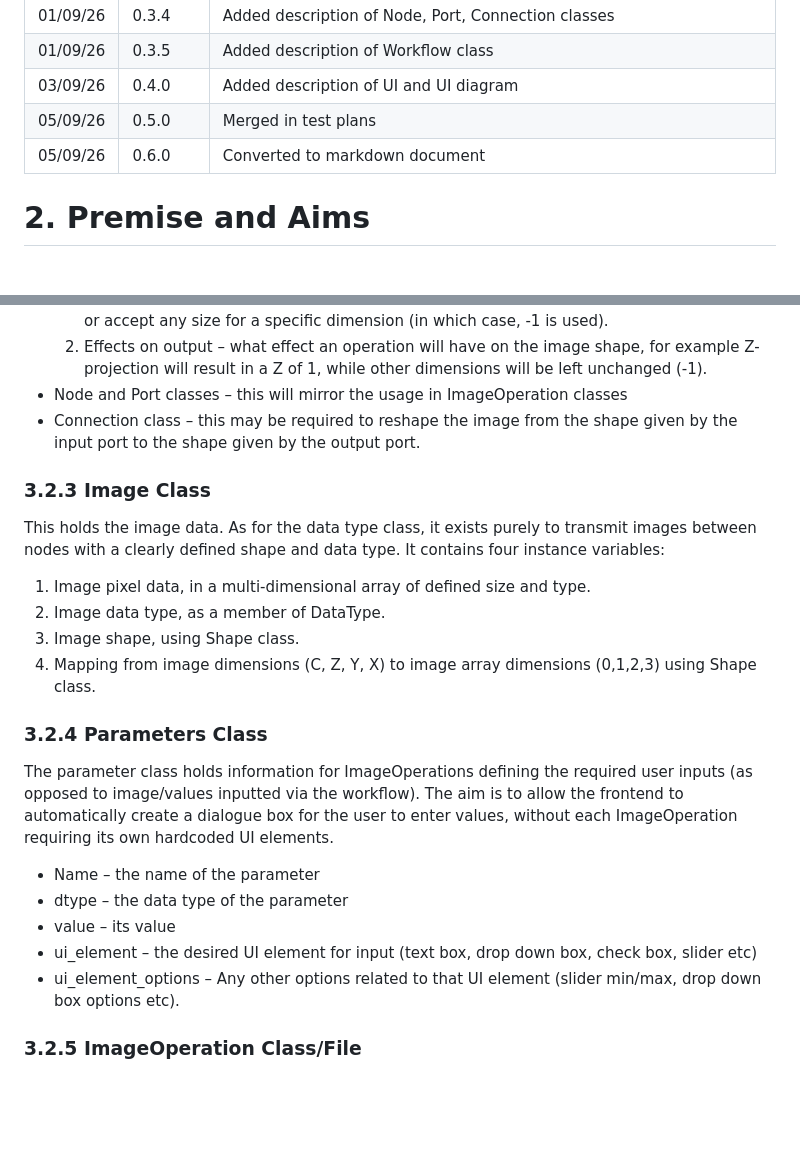
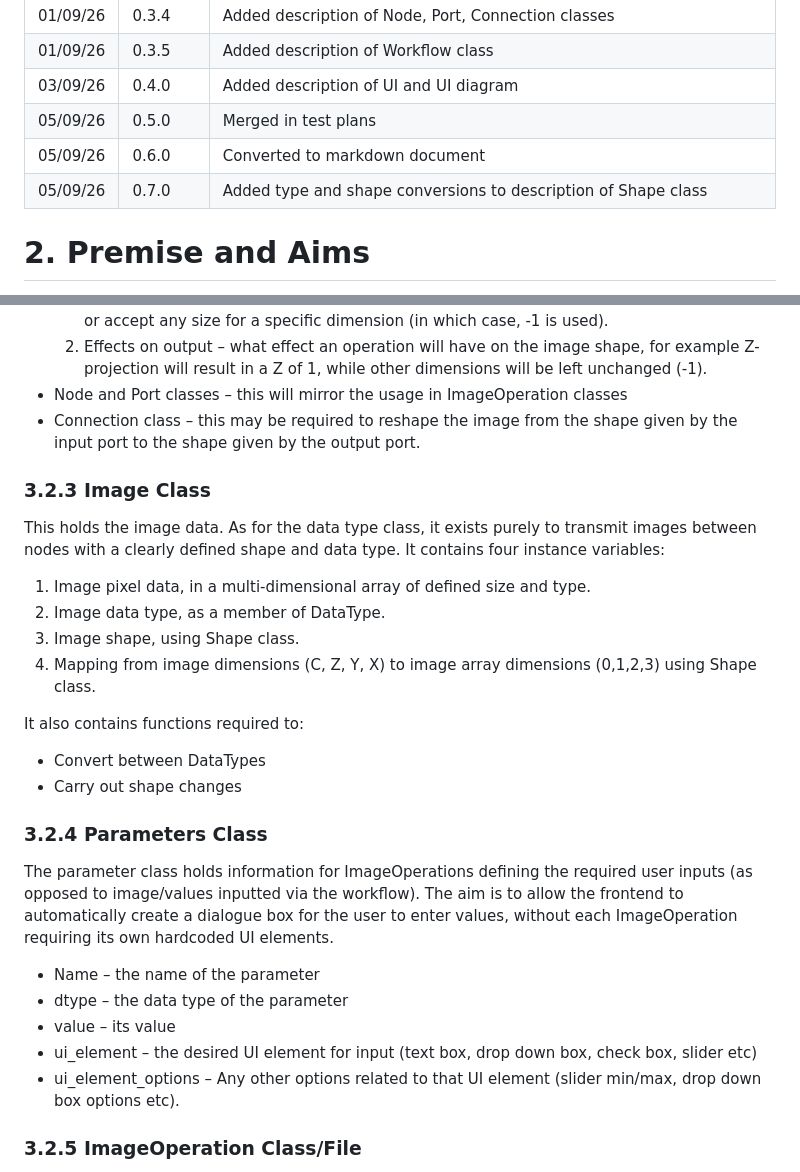
Before and after one commit to jason-morgan84/easy-image-analysis, a Markdown page: docs/Specification.md, 2 parts joined by grey strips. GitHub-like rendering; blank space fills up the shorter version.

Commit message:
docs: added type and shape conversions to description of shape class

```diff
--- a/docs/Specification.md
+++ b/docs/Specification.md
@@ -13,6 +13,7 @@
 |03/09/26	|0.4.0		|Added description of UI and UI diagram|
 |05/09/26	|0.5.0		|Merged in test plans|
 |05/09/26	|0.6.0		|Converted to markdown document|
+|05/09/26   |0.7.0      |Added type and shape conversions to description of Shape class|
 # 2. Premise and Aims
 Over the last 10 years, a lot of my research has been based on image analysis. I have developed my own workflows using one or a combination of FIJI, Python and C#. With the ease of high-definition microscopy at various levels, thorough, repeatable and robust image analysis is becoming more and more important – even with the advent of AI, there will always be a role for classical image analysis. However, getting into analysing your own images can have quite a high barrier to entry. This is exacerbated by some of the weaknesses in the image analysis tools mentioned above:
 1.	It’s hard to compare the output to the input, particularly when stringing together multiple steps.
@@ -99,6 +100,7 @@ This exists to hold data related to the shape of transmitted images. It will hol
     2.	Effects on output – what effect an operation will have on the image shape, for example Z-projection will result in a Z of 1, while other dimensions will be left unchanged (-1).
 * Node and Port classes – this will mirror the usage in ImageOperation classes
 * Connection class – this may be required to reshape the image from the shape given by the input port to the shape given by the output port.
+
 ### 3.2.3 Image Class
 
 This holds the image data. As for the data type class, it exists purely to transmit images between nodes with a clearly defined shape and data type. It contains four instance variables:
@@ -108,6 +110,10 @@ This holds the image data. As for the data type class, it exists purely to trans
 3.	Image shape, using Shape class.
 4.	Mapping from image dimensions (C, Z, Y, X) to image array dimensions (0,1,2,3) using Shape class.
 
+It also contains functions required to:
+* Convert between DataTypes
+* Carry out shape changes
+
 ### 3.2.4 Parameters Class
 The parameter class holds information for ImageOperations defining the required user inputs (as opposed to image/values inputted via the workflow). The aim is to allow the frontend to automatically create a dialogue box for the user to enter values, without each ImageOperation requiring its own hardcoded UI elements.
 * Name – the name of the parameter
@@ -115,6 +121,7 @@ The parameter class holds information for ImageOperations defining the required
 * value – its value
 * ui_element – the desired UI element for input (text box, drop down box, check box, slider etc)
 * ui_element_options – Any other options related to that UI element (slider min/max, drop down box options etc).
+
 ### 3.2.5 ImageOperation Class/File
 A key aim of this project is expandability, to allow the inclusion of new image analysis functions with no need to edit the base code. To achieve this, each image analysis function will be a separate file written as an instance of the ImageOperation class which will contain all the information required to run the function and will be imported using imagelib. The ImageOperation class will contain:
 * name: name of ImageOperation
```
Also changed, not shown: other parts of docs/Specification.md (+2 -0 lines).
